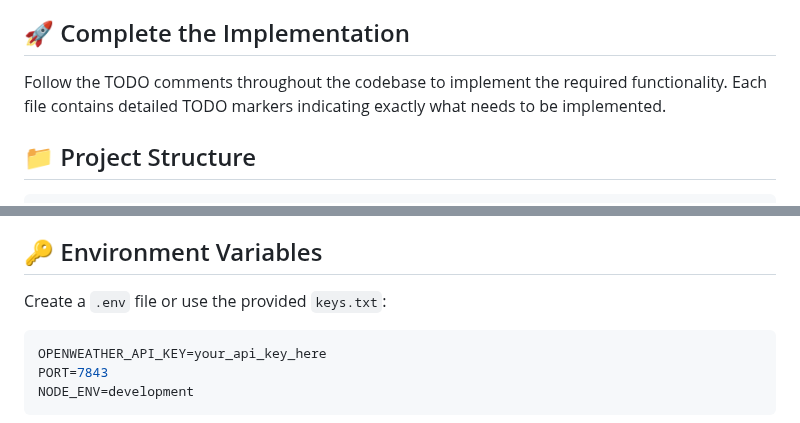
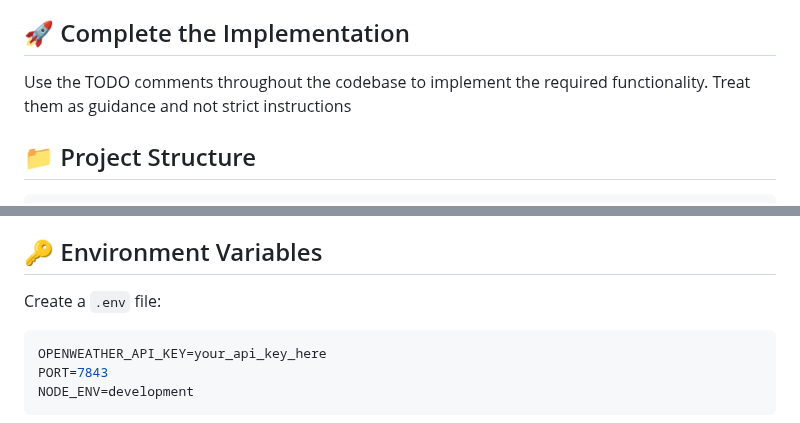
Before and after one commit to jhool-io/ubiquitous-octo-journey, a Markdown page: WeatherAlert_NodeTS/README.md, 2 parts joined by grey strips. GitHub-like rendering.

Commit message:
Revise README for implementation and env variable clarity
Updated README to clarify implementation guidance and environment variable setup.

````diff
--- a/WeatherAlert_NodeTS/README.md
+++ b/WeatherAlert_NodeTS/README.md
@@ -8,7 +8,7 @@
 
 ## 🚀 Complete the Implementation
 
-Follow the TODO comments throughout the codebase to implement the required functionality. Each file contains detailed TODO markers indicating exactly what needs to be implemented.
+Use the TODO comments throughout the codebase to implement the required functionality. Treat them as guidance and not strict instructions
 
 ## 📁 Project Structure
 
@@ -163,7 +163,7 @@ The database migration includes sample data:
 
 ## 🔑 Environment Variables
 
-Create a `.env` file or use the provided `keys.txt`:
+Create a `.env` file:
 
 ```env
 OPENWEATHER_API_KEY=your_api_key_here
````
